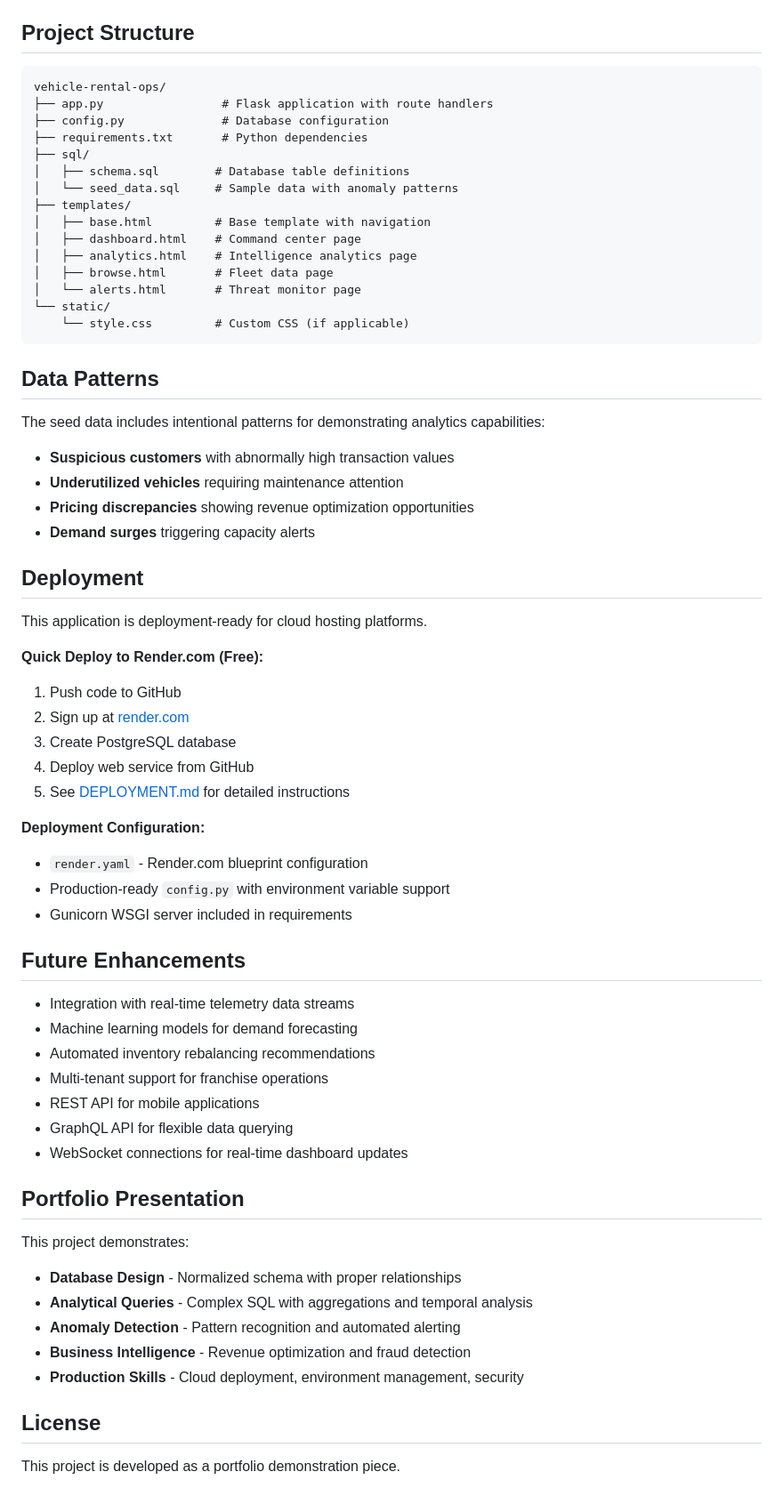
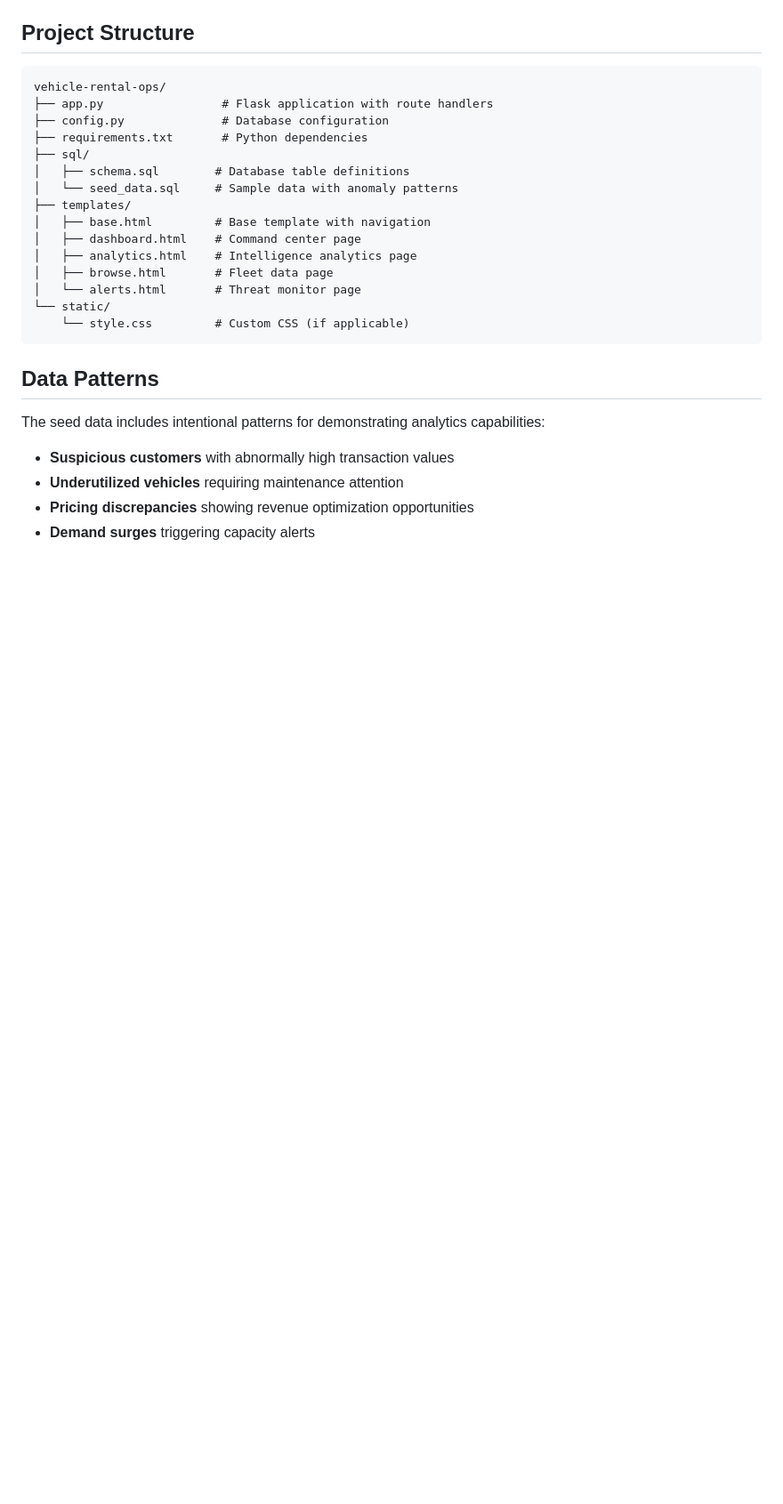
Before and after one commit to jwwtc/fleet-intelligence, a Markdown page: README.md, the part around the change. Shown at 89% size. Drawn GitHub-style; blank space fills up the shorter version.

```diff
--- a/README.md
+++ b/README.md
@@ -172,42 +172,3 @@ The seed data includes intentional patterns for demonstrating analytics capabili
 - **Underutilized vehicles** requiring maintenance attention
 - **Pricing discrepancies** showing revenue optimization opportunities
 - **Demand surges** triggering capacity alerts
-
-## Deployment
-
-This application is deployment-ready for cloud hosting platforms.
-
-**Quick Deploy to Render.com (Free):**
-1. Push code to GitHub
-2. Sign up at [render.com](https://render.com)
-3. Create PostgreSQL database
-4. Deploy web service from GitHub
-5. See [DEPLOYMENT.md](DEPLOYMENT.md) for detailed instructions
-
-**Deployment Configuration:**
-- `render.yaml` - Render.com blueprint configuration
-- Production-ready `config.py` with environment variable support
-- Gunicorn WSGI server included in requirements
-
-## Future Enhancements
-
-- Integration with real-time telemetry data streams
-- Machine learning models for demand forecasting
-- Automated inventory rebalancing recommendations
-- Multi-tenant support for franchise operations
-- REST API for mobile applications
-- GraphQL API for flexible data querying
-- WebSocket connections for real-time dashboard updates
-
-## Portfolio Presentation
-
-This project demonstrates:
-- **Database Design** - Normalized schema with proper relationships
-- **Analytical Queries** - Complex SQL with aggregations and temporal analysis
-- **Anomaly Detection** - Pattern recognition and automated alerting
-- **Business Intelligence** - Revenue optimization and fraud detection
-- **Production Skills** - Cloud deployment, environment management, security
-
-## License
-
-This project is developed as a portfolio demonstration piece.
```
